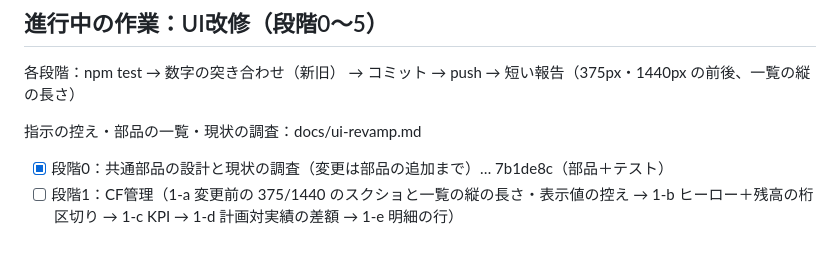
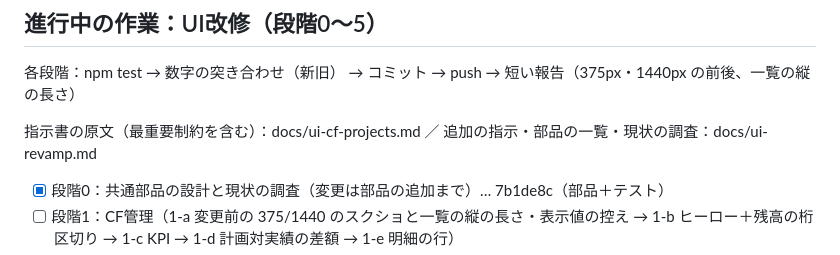
Before and after one commit to Tatsuya-Ishii6410/keiei-kanri-app, a Markdown page: PROGRESS.md, the part around the change. Rendered like a GitHub page.

```diff
--- a/PROGRESS.md
+++ b/PROGRESS.md
@@ -7,7 +7,7 @@
 
 各段階：npm test → 数字の突き合わせ（新旧） → コミット → push → 短い報告（375px・1440px の前後、一覧の縦の長さ）
 
-指示の控え・部品の一覧・現状の調査：docs/ui-revamp.md
+指示書の原文（最重要制約を含む）：docs/ui-cf-projects.md ／ 追加の指示・部品の一覧・現状の調査：docs/ui-revamp.md
 
 - [x] 段階0：共通部品の設計と現状の調査（変更は部品の追加まで）… 7b1de8c（部品＋テスト）
 - [ ] 段階1：CF管理（1-a 変更前の 375/1440 のスクショと一覧の縦の長さ・表示値の控え → 1-b ヒーロー＋残高の桁区切り → 1-c KPI → 1-d 計画対実績の差額 → 1-e 明細の行）
```
Also changed, not shown: CLAUDE.md (+1 -0 lines), docs/ui-cf-projects.md (added, +138 -0 lines).
